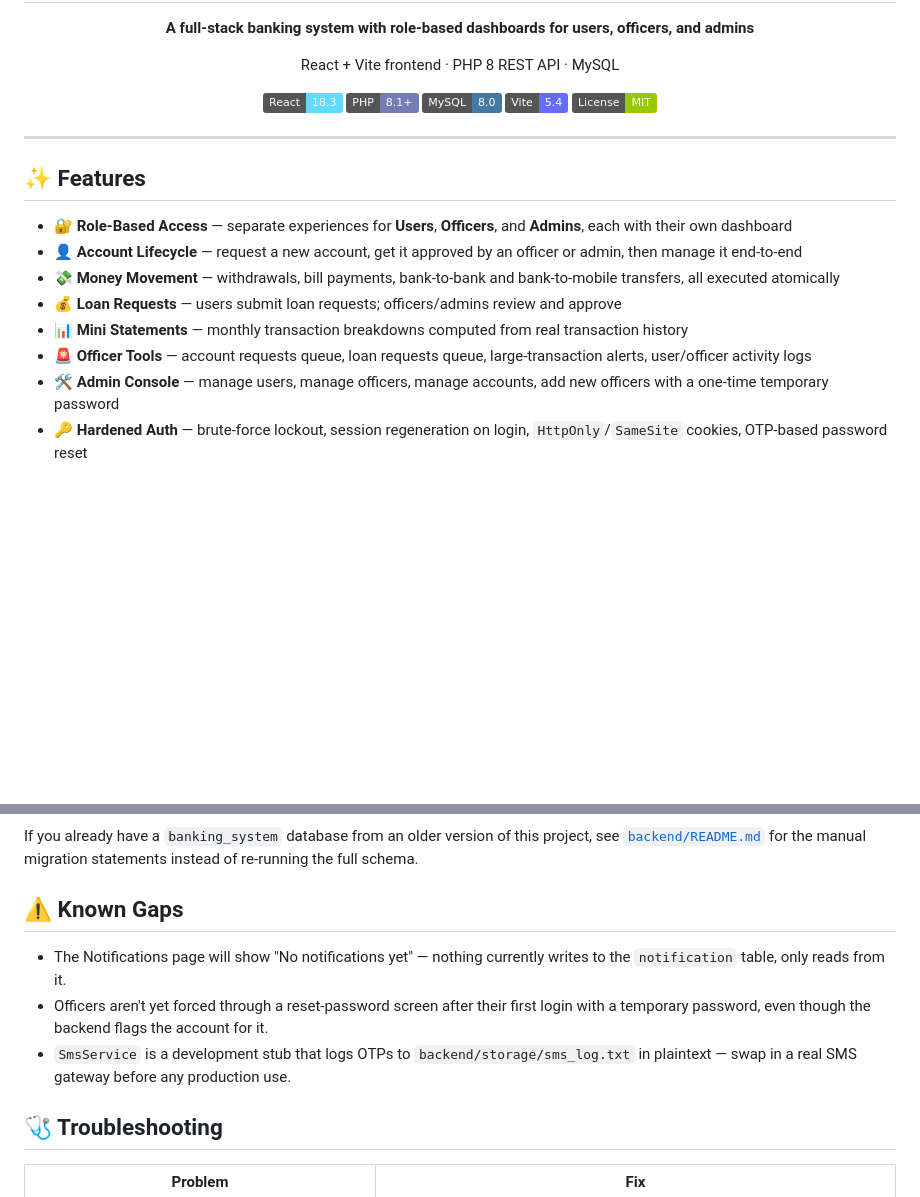
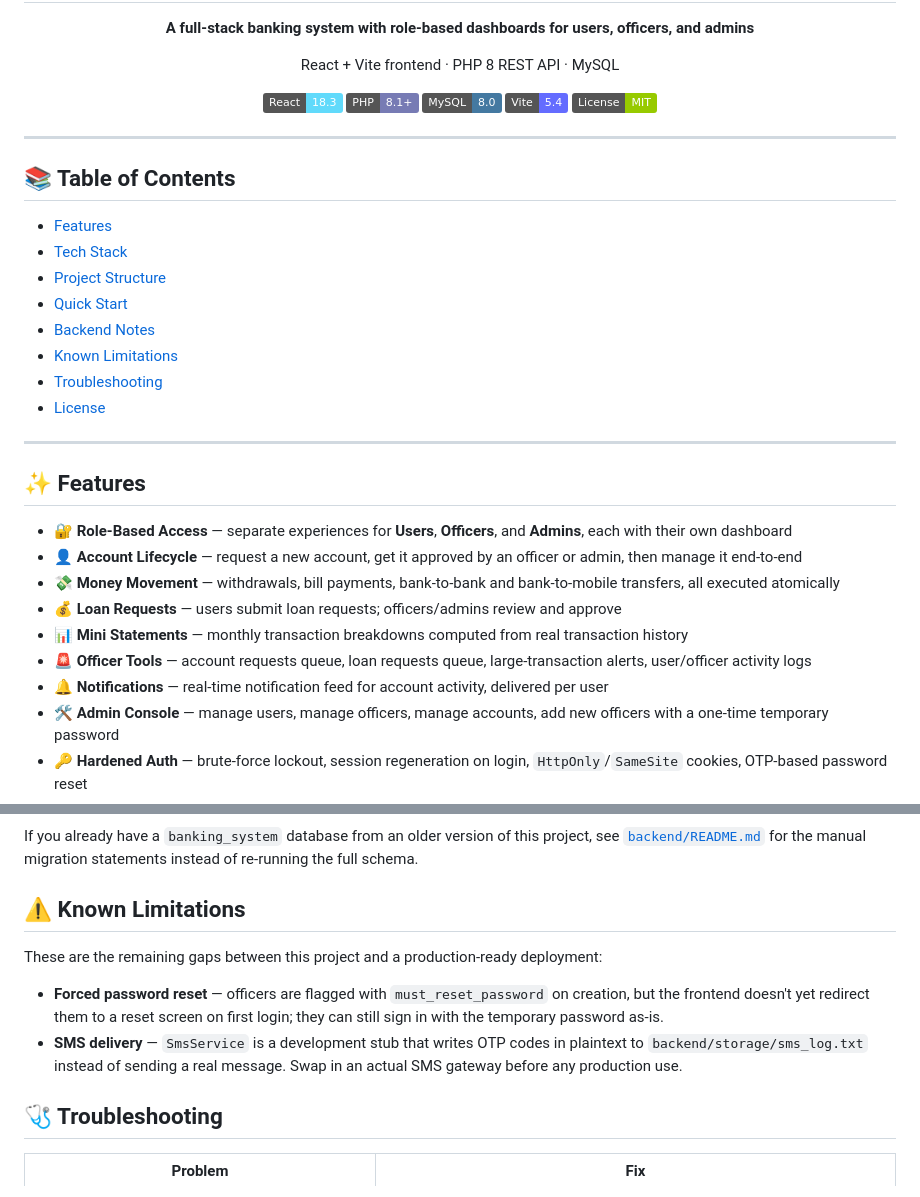
Before and after one commit to Mushfiq530/Dotbank, a Markdown page: README.md, 2 parts joined by grey strips. GitHub-like rendering; badges without logos; blank space fills up the shorter version.

Commit message:
Enhance README with Table of Contents and updates
Added a Table of Contents and updated Known Gaps to Known Limitations in README.md.

```diff
--- a/README.md
+++ b/README.md
@@ -16,6 +16,19 @@
 
 ---
 
+## 📚 Table of Contents
+
+- [Features](#-features)
+- [Tech Stack](#️-tech-stack)
+- [Project Structure](#-project-structure)
+- [Quick Start](#-quick-start)
+- [Backend Notes](#-backend-notes)
+- [Known Limitations](#️-known-limitations)
+- [Troubleshooting](#-troubleshooting)
+- [License](#-license)
+
+---
+
 ## ✨ Features
 
 - 🔐 **Role-Based Access** — separate experiences for **Users**, **Officers**, and **Admins**, each with their own dashboard
@@ -24,6 +37,7 @@
 - 💰 **Loan Requests** — users submit loan requests; officers/admins review and approve
 - 📊 **Mini Statements** — monthly transaction breakdowns computed from real transaction history
 - 🚨 **Officer Tools** — account requests queue, loan requests queue, large-transaction alerts, user/officer activity logs
+- 🔔 **Notifications** — real-time notification feed for account activity, delivered per user
 - 🛠️ **Admin Console** — manage users, manage officers, manage accounts, add new officers with a one-time temporary password
 - 🔑 **Hardened Auth** — brute-force lockout, session regeneration on login, `HttpOnly`/`SameSite` cookies, OTP-based password reset
 - 🧾 **Auditability** — every write to money is wrapped in a real database transaction, with row-locking to prevent double-approvals and race-condition overdrafts
@@ -157,11 +171,12 @@ Open **http://localhost:5173** in your browser.
 
 If you already have a `banking_system` database from an older version of this project, see [`backend/README.md`](backend/README.md) for the manual migration statements instead of re-running the full schema.
 
-## ⚠️ Known Gaps
+## ⚠️ Known Limitations
 
-- The Notifications page will show "No notifications yet" — nothing currently writes to the `notification` table, only reads from it.
-- Officers aren't yet forced through a reset-password screen after their first login with a temporary password, even though the backend flags the account for it.
-- `SmsService` is a development stub that logs OTPs to `backend/storage/sms_log.txt` in plaintext — swap in a real SMS gateway before any production use.
+These are the remaining gaps between this project and a production-ready deployment:
+
+- **Forced password reset** — officers are flagged with `must_reset_password` on creation, but the frontend doesn't yet redirect them to a reset screen on first login; they can still sign in with the temporary password as-is.
+- **SMS delivery** — `SmsService` is a development stub that writes OTP codes in plaintext to `backend/storage/sms_log.txt` instead of sending a real message. Swap in an actual SMS gateway before any production use.
 
 ## 🩺 Troubleshooting
 
```
